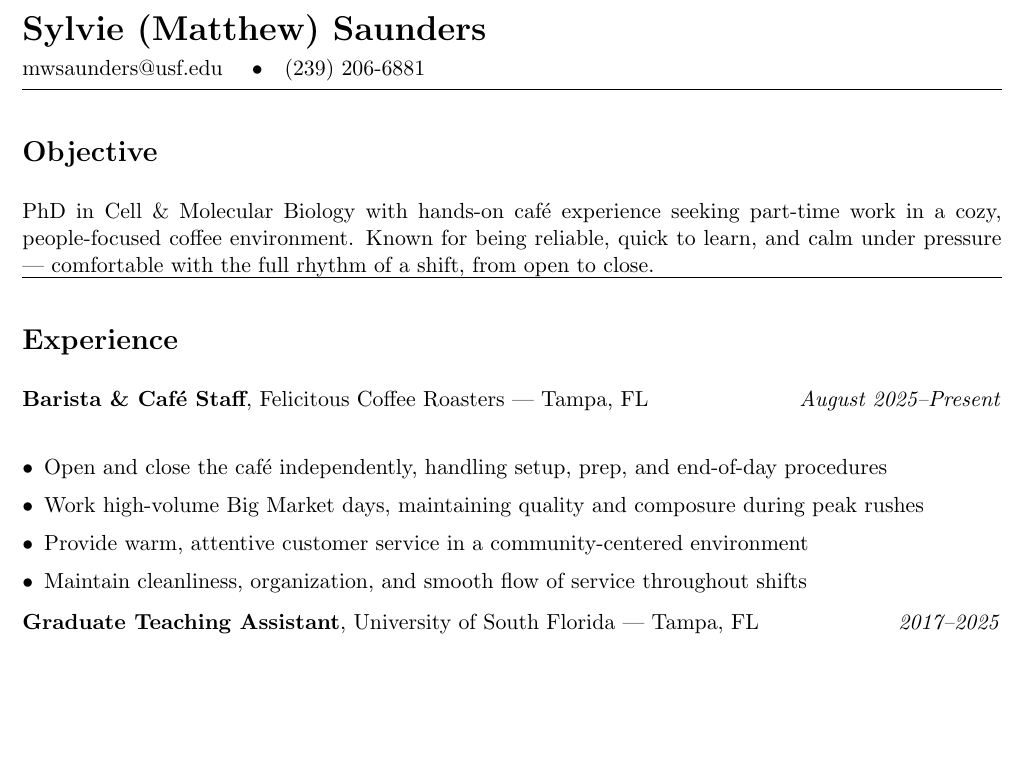
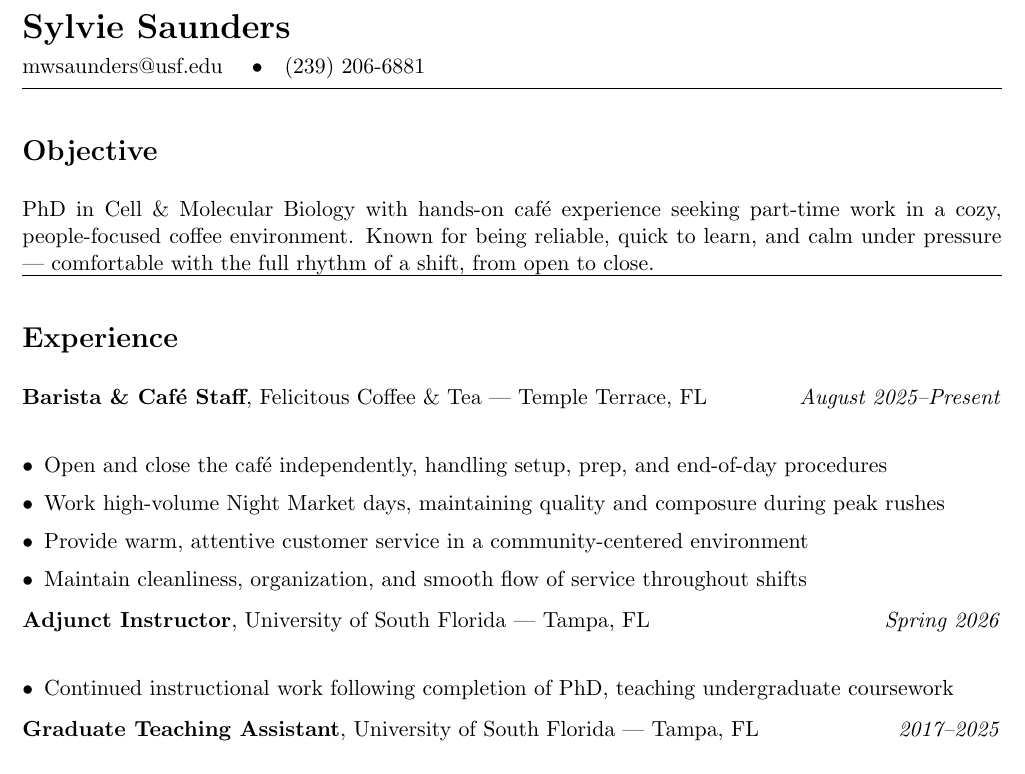
Before and after one commit to saundersmtt/Coffee-Shop-Resume, a LaTeX CV (resume.tex): part of page 1 of 2, cut so that both start at the same text, the shorter picture padded with empty space. Compiled offline with pdfLaTeX.

Commit message:
Fix name, café name, and add adjunct position
- Remove deadname (Sylvie Saunders only)
- Fix café name to Felicitous Coffee & Tea, Temple Terrace FL
- Correct Big Market -> Night Market
- Add Adjunct Instructor role, Spring 2026

Co-Authored-By: Claude Sonnet 4.6 <noreply@anthropic.com>

```diff
--- a/resume.tex
+++ b/resume.tex
@@ -10,7 +10,7 @@
 
 \begin{document}
 
-{\LARGE \textbf{Sylvie (Matthew) Saunders}} \\[4pt]
+{\LARGE \textbf{Sylvie Saunders}} \\[4pt]
 \href{mailto:mwsaunders@usf.edu}{mwsaunders@usf.edu} \quad\textbullet\quad (239) 206-6881
 
 \vspace{0.4em}
@@ -27,12 +27,17 @@ under pressure --- comfortable with the full rhythm of a shift, from open to clo
 
 \section*{Experience}
 
-\textbf{Barista \& Caf\'{e} Staff}, Felicitous Coffee Roasters --- Tampa, FL \hfill \textit{August 2025--Present} \\
+\textbf{Barista \& Caf\'{e} Staff}, Felicitous Coffee \& Tea --- Temple Terrace, FL \hfill \textit{August 2025--Present} \\
 \begin{itemize}[leftmargin=*, itemsep=1pt, topsep=3pt]
     \item Open and close the caf\'{e} independently, handling setup, prep, and end-of-day procedures
-    \item Work high-volume Big Market days, maintaining quality and composure during peak rushes
+    \item Work high-volume Night Market days, maintaining quality and composure during peak rushes
     \item Provide warm, attentive customer service in a community-centered environment
     \item Maintain cleanliness, organization, and smooth flow of service throughout shifts
+\end{itemize}
+
+\textbf{Adjunct Instructor}, University of South Florida --- Tampa, FL \hfill \textit{Spring 2026} \\
+\begin{itemize}[leftmargin=*, itemsep=1pt, topsep=3pt]
+    \item Continued instructional work following completion of PhD, teaching undergraduate coursework
 \end{itemize}
 
 \textbf{Graduate Teaching Assistant}, University of South Florida --- Tampa, FL \hfill \textit{2017--2025} \\
```
Also changed, not shown: Sylvie_Saunders_CoffeeShop_Resume_2026.pdf, resume.pdf.
